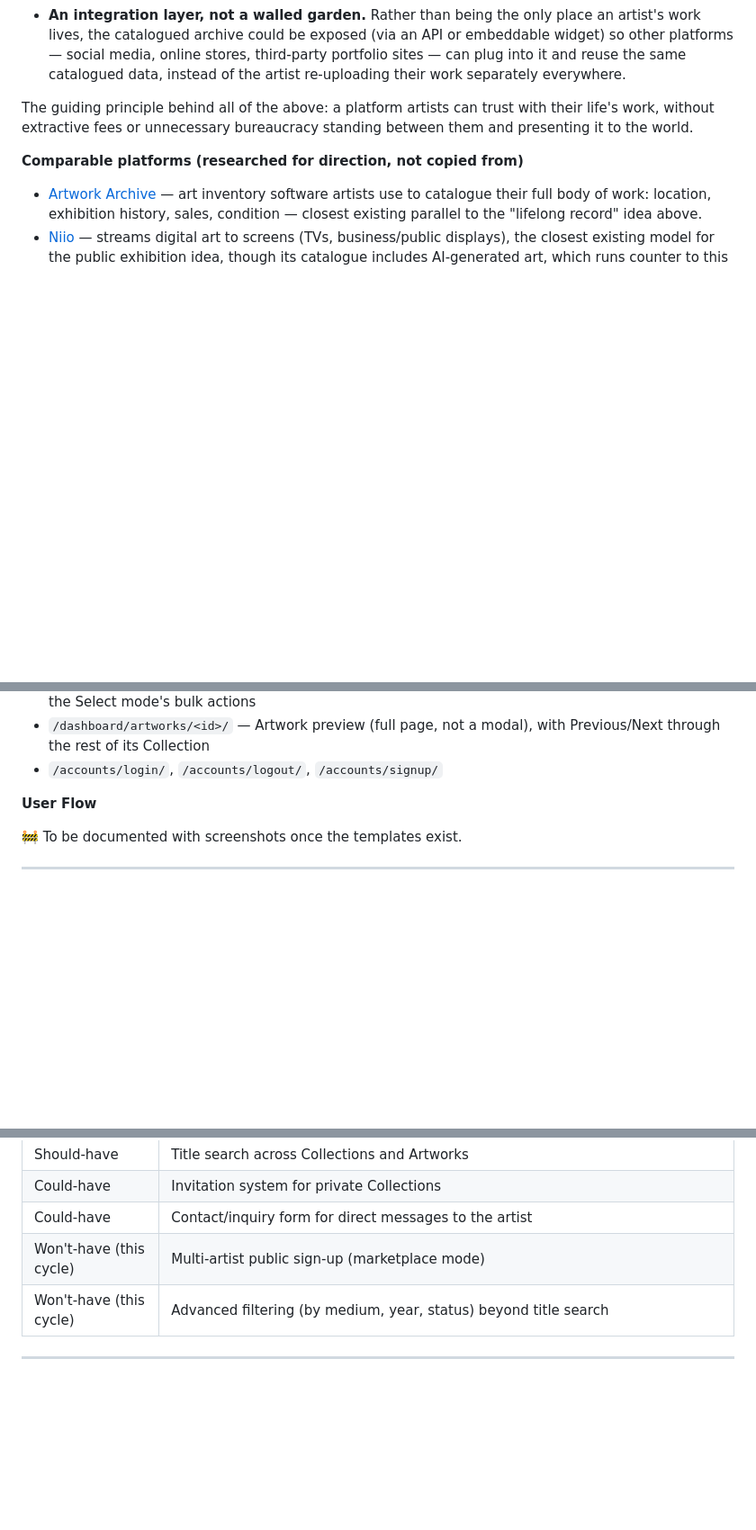
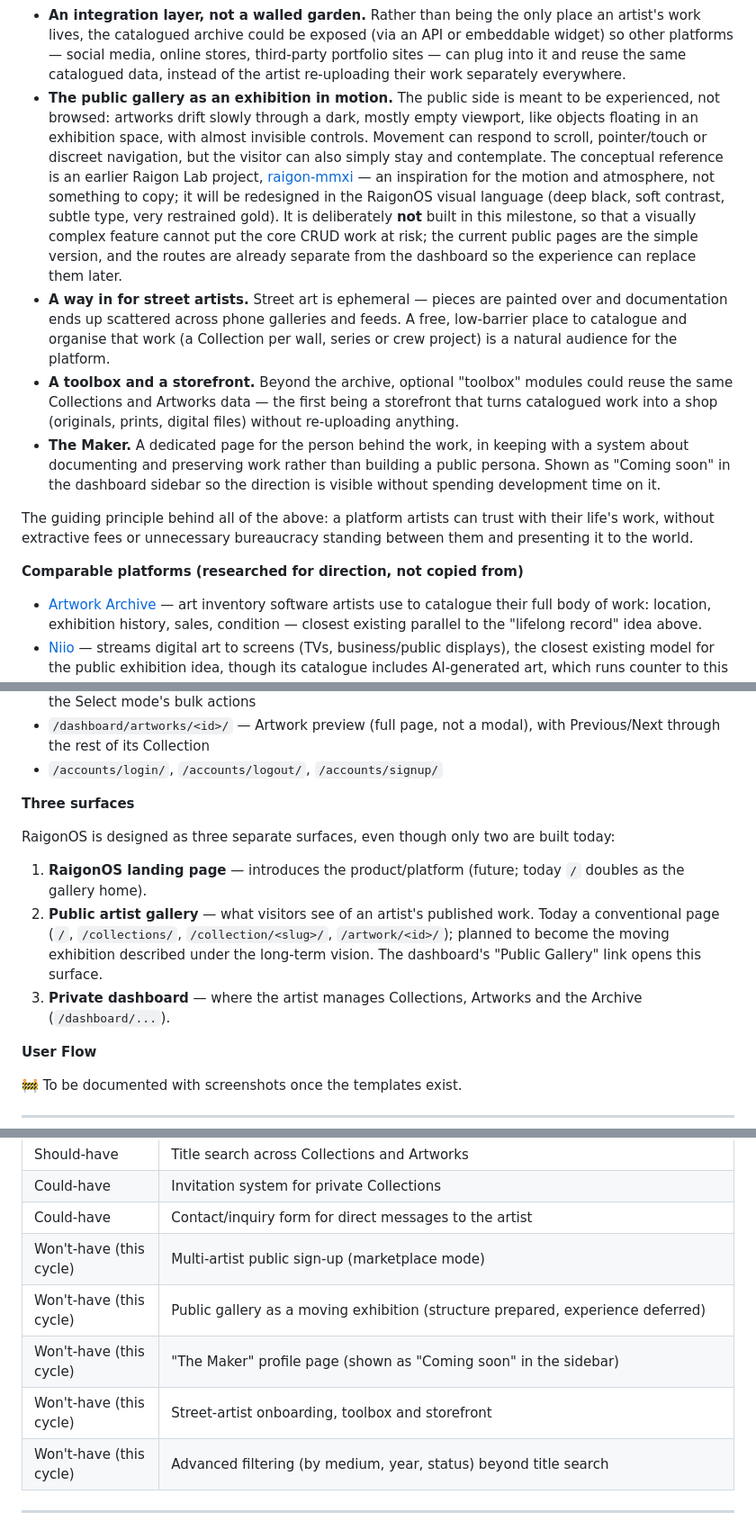
Before and after one commit to raigonlab/raigonos, a Markdown page: README.md, 3 parts joined by grey strips. Shown at 90% size. Rendered like a GitHub page; blank space fills up the shorter version.

Commit message:
README: document the moving-exhibition gallery, three surfaces and future toolbox

```diff
--- a/README.md
+++ b/README.md
@@ -92,6 +92,34 @@ here to document the reasoning behind decisions like the extensible
   media, online stores, third-party portfolio sites — can plug into it
   and reuse the same catalogued data, instead of the artist re-uploading
   their work separately everywhere.
+- **The public gallery as an exhibition in motion.** The public side is
+  meant to be experienced, not browsed: artworks drift slowly through a
+  dark, mostly empty viewport, like objects floating in an exhibition
+  space, with almost invisible controls. Movement can respond to scroll,
+  pointer/touch or discreet navigation, but the visitor can also simply
+  stay and contemplate. The conceptual reference is an earlier Raigon Lab
+  project, [raigon-mmxi](https://raigonlab.github.io/raigon-mmxi/) — an
+  inspiration for the motion and atmosphere, not something to copy; it
+  will be redesigned in the RaigonOS visual language (deep black, soft
+  contrast, subtle type, very restrained gold). It is deliberately **not**
+  built in this milestone, so that a visually complex feature cannot put
+  the core CRUD work at risk; the current public pages are the simple
+  version, and the routes are already separate from the dashboard so the
+  experience can replace them later.
+- **A way in for street artists.** Street art is ephemeral — pieces are
+  painted over and documentation ends up scattered across phone galleries
+  and feeds. A free, low-barrier place to catalogue and organise that
+  work (a Collection per wall, series or crew project) is a natural
+  audience for the platform.
+- **A toolbox and a storefront.** Beyond the archive, optional "toolbox"
+  modules could reuse the same Collections and Artworks data — the first
+  being a storefront that turns catalogued work into a shop (originals,
+  prints, digital files) without re-uploading anything.
+- **The Maker.** A dedicated page for the person behind the work, in
+  keeping with a system about documenting and preserving work rather than
+  building a public persona. Shown as "Coming soon" in the dashboard
+  sidebar so the direction is visible without spending development time
+  on it.
 
 The guiding principle behind all of the above: a platform artists can
 trust with their life's work, without extractive fees or unnecessary
@@ -194,6 +222,21 @@ bureaucracy standing between them and presenting it to the world.
 - `/dashboard/artworks/<id>/` — Artwork preview (full page, not a modal),
   with Previous/Next through the rest of its Collection
 - `/accounts/login/`, `/accounts/logout/`, `/accounts/signup/`
+
+**Three surfaces**
+
+RaigonOS is designed as three separate surfaces, even though only two are
+built today:
+
+1. **RaigonOS landing page** — introduces the product/platform
+   (future; today `/` doubles as the gallery home).
+2. **Public artist gallery** — what visitors see of an artist's published
+   work. Today a conventional page (`/`, `/collections/`,
+   `/collection/<slug>/`, `/artwork/<id>/`); planned to become the moving
+   exhibition described under the long-term vision. The dashboard's
+   "Public Gallery" link opens this surface.
+3. **Private dashboard** — where the artist manages Collections,
+   Artworks and the Archive (`/dashboard/...`).
 
 **User Flow**
 
@@ -416,6 +459,9 @@ GitHub Issues using MoSCoW prioritisation — see
 | Could-have | Invitation system for private Collections |
 | Could-have | Contact/inquiry form for direct messages to the artist |
 | Won't-have (this cycle) | Multi-artist public sign-up (marketplace mode) |
+| Won't-have (this cycle) | Public gallery as a moving exhibition (structure prepared, experience deferred) |
+| Won't-have (this cycle) | "The Maker" profile page (shown as "Coming soon" in the sidebar) |
+| Won't-have (this cycle) | Street-artist onboarding, toolbox and storefront |
 | Won't-have (this cycle) | Advanced filtering (by medium, year, status) beyond title search |
 
 ---
```
